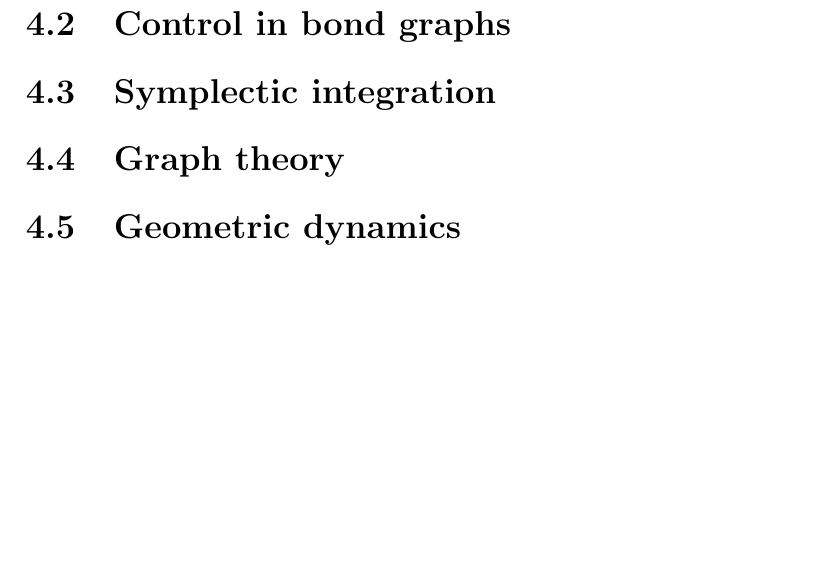
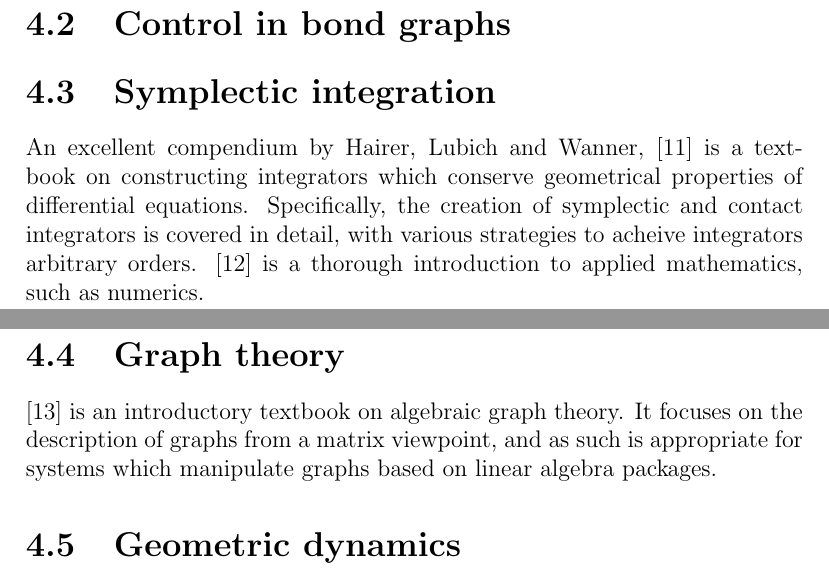
Before and after one commit to spacekitteh/thesis, a LaTeX thesis (proposal.tex): part of page 12 of 22 before the commit and two parts of pages 12 and 13 of 23 after it, the two joined at a grey line, cut so that both start at the same text, the shorter picture padded with empty space. Compiled offline with pdfLaTeX.

Commit message:
Adding to literature review

```diff
--- a/proposal.tex
+++ b/proposal.tex
@@ -80,7 +80,9 @@ An excellent introductory textbook on bond graph modeling is \cite{Borutzky2010}
 \cite{Birkett1989,Birkett1989a,Birkett1990,Birkett1990a,Birkett2002,Birkett2002a} establish a thorough theoretical justification of the bond graph methodology, especially in the topological and combinitoric sense; \cite{Lamb1997b,Lamb1997,Lamb1997a} establish similiar results but with more focus on physical systems. These two series of papers form the basis of the implementation to be used in Sage.
 \section{Control in bond graphs}
 \section{Symplectic integration}
+An excellent compendium by Hairer, Lubich and Wanner, \cite{Hairer} is a textbook on constructing integrators which conserve geometrical properties of differential equations. Specifically, the creation of symplectic and contact integrators is covered in detail, with various strategies to acheive integrators arbitrary orders. \cite{Holmes2009} is a thorough introduction to applied mathematics, such as numerics.
 \section{Graph theory}
+\cite{Knauer2011} is an introductory textbook on algebraic graph theory. It focuses on the description of graphs from a matrix viewpoint, and as such is appropriate for systems which manipulate graphs based on linear algebra packages.
 \section{Geometric dynamics}
 \section{Scientific programming}
 
```
